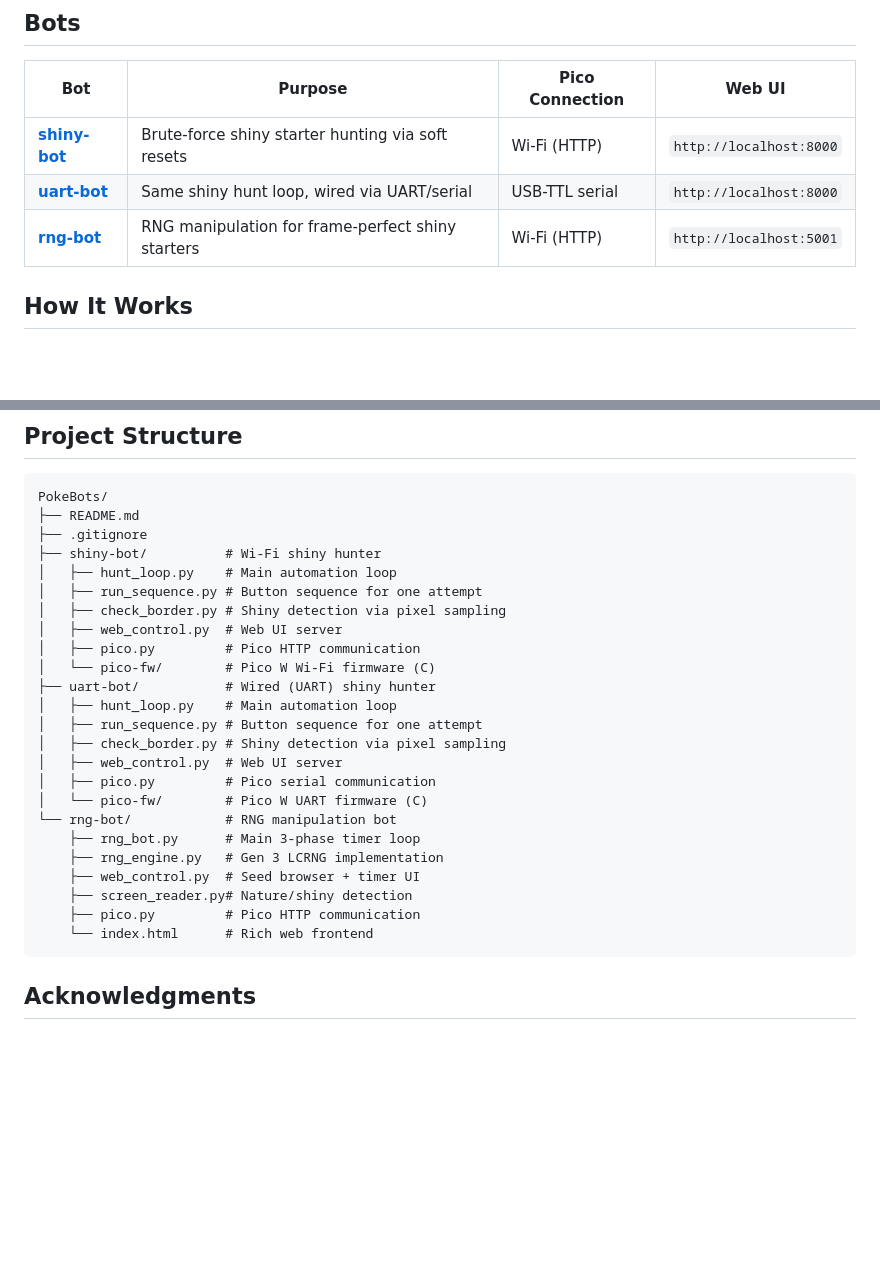
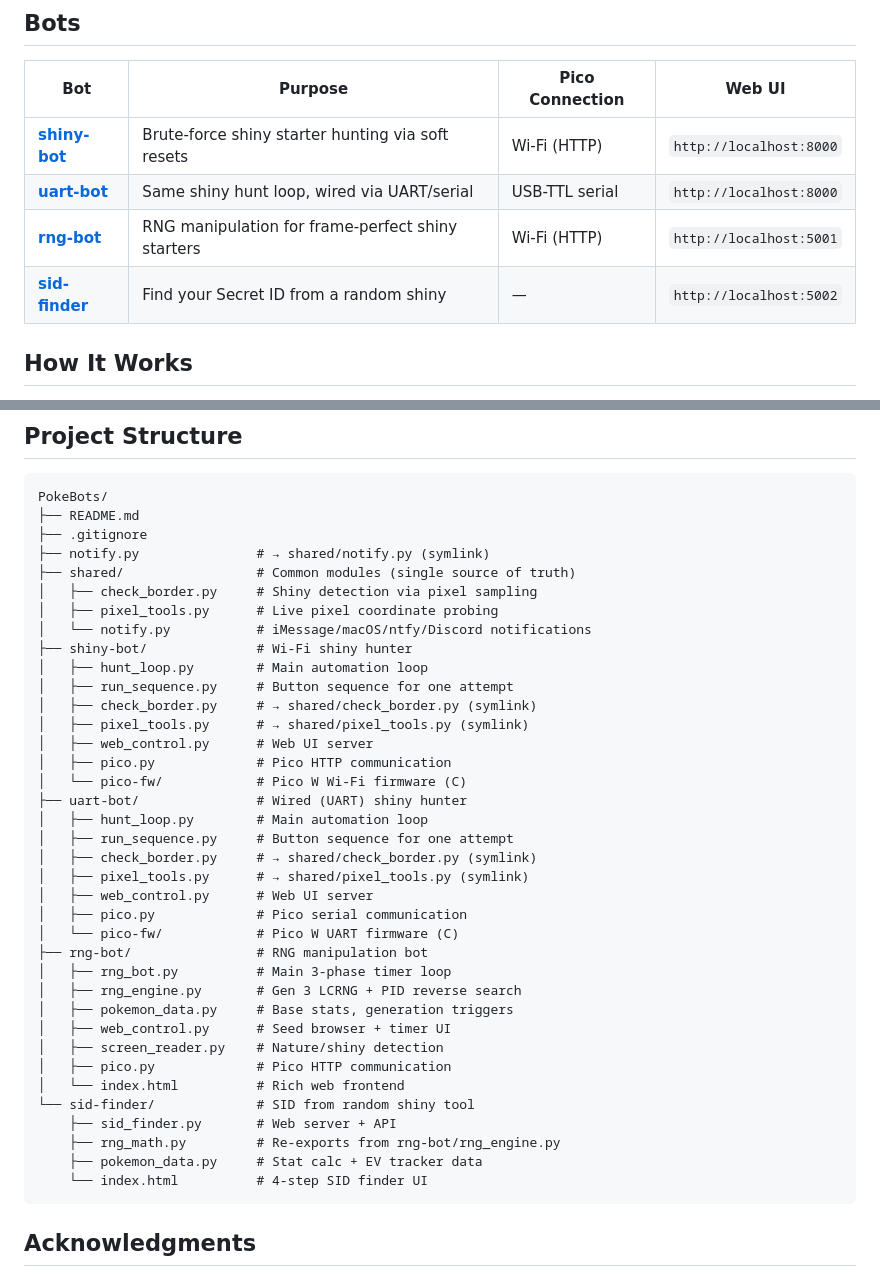
Before and after one commit to Haguermeister/PokeBots, a Markdown page: README.md, 2 parts joined by grey strips. Drawn GitHub-style; blank space fills up the shorter version.

Commit message:
Update README: add shared/, sid-finder/, symlink notes, notification info

````diff
--- a/README.md
+++ b/README.md
@@ -9,6 +9,7 @@ Automated shiny hunting and RNG manipulation bots for **Pokemon FireRed/LeafGree
 | **[shiny-bot](shiny-bot/)** | Brute-force shiny starter hunting via soft resets | Wi-Fi (HTTP) | `http://localhost:8000` |
 | **[uart-bot](uart-bot/)** | Same shiny hunt loop, wired via UART/serial | USB-TTL serial | `http://localhost:8000` |
 | **[rng-bot](rng-bot/)** | RNG manipulation for frame-perfect shiny starters | Wi-Fi (HTTP) | `http://localhost:5001` |
+| **[sid-finder](sid-finder/)** | Find your Secret ID from a random shiny | — | `http://localhost:5002` |
 
 ## How It Works
 
@@ -71,27 +72,40 @@ python3 hunt_loop.py
 PokeBots/
 ├── README.md
 ├── .gitignore
-├── shiny-bot/          # Wi-Fi shiny hunter
-│   ├── hunt_loop.py    # Main automation loop
-│   ├── run_sequence.py # Button sequence for one attempt
-│   ├── check_border.py # Shiny detection via pixel sampling
-│   ├── web_control.py  # Web UI server
-│   ├── pico.py         # Pico HTTP communication
-│   └── pico-fw/        # Pico W Wi-Fi firmware (C)
-├── uart-bot/           # Wired (UART) shiny hunter
-│   ├── hunt_loop.py    # Main automation loop
-│   ├── run_sequence.py # Button sequence for one attempt
-│   ├── check_border.py # Shiny detection via pixel sampling
-│   ├── web_control.py  # Web UI server
-│   ├── pico.py         # Pico serial communication
-│   └── pico-fw/        # Pico W UART firmware (C)
-└── rng-bot/            # RNG manipulation bot
-    ├── rng_bot.py      # Main 3-phase timer loop
-    ├── rng_engine.py   # Gen 3 LCRNG implementation
-    ├── web_control.py  # Seed browser + timer UI
-    ├── screen_reader.py# Nature/shiny detection
-    ├── pico.py         # Pico HTTP communication
-    └── index.html      # Rich web frontend
+├── notify.py               # → shared/notify.py (symlink)
+├── shared/                 # Common modules (single source of truth)
+│   ├── check_border.py     # Shiny detection via pixel sampling
+│   ├── pixel_tools.py      # Live pixel coordinate probing
+│   └── notify.py           # iMessage/macOS/ntfy/Discord notifications
+├── shiny-bot/              # Wi-Fi shiny hunter
+│   ├── hunt_loop.py        # Main automation loop
+│   ├── run_sequence.py     # Button sequence for one attempt
+│   ├── check_border.py     # → shared/check_border.py (symlink)
+│   ├── pixel_tools.py      # → shared/pixel_tools.py (symlink)
+│   ├── web_control.py      # Web UI server
+│   ├── pico.py             # Pico HTTP communication
+│   └── pico-fw/            # Pico W Wi-Fi firmware (C)
+├── uart-bot/               # Wired (UART) shiny hunter
+│   ├── hunt_loop.py        # Main automation loop
+│   ├── run_sequence.py     # Button sequence for one attempt
+│   ├── check_border.py     # → shared/check_border.py (symlink)
+│   ├── pixel_tools.py      # → shared/pixel_tools.py (symlink)
+│   ├── web_control.py      # Web UI server
+│   ├── pico.py             # Pico serial communication
+│   └── pico-fw/            # Pico W UART firmware (C)
+├── rng-bot/                # RNG manipulation bot
+│   ├── rng_bot.py          # Main 3-phase timer loop
+│   ├── rng_engine.py       # Gen 3 LCRNG + PID reverse search
+│   ├── pokemon_data.py     # Base stats, generation triggers
+│   ├── web_control.py      # Seed browser + timer UI
+│   ├── screen_reader.py    # Nature/shiny detection
+│   ├── pico.py             # Pico HTTP communication
+│   └── index.html          # Rich web frontend
+└── sid-finder/             # SID from random shiny tool
+    ├── sid_finder.py       # Web server + API
+    ├── rng_math.py         # Re-exports from rng-bot/rng_engine.py
+    ├── pokemon_data.py     # Stat calc + EV tracker data
+    └── index.html          # 4-step SID finder UI
 ```
 
 ## Acknowledgments
````
